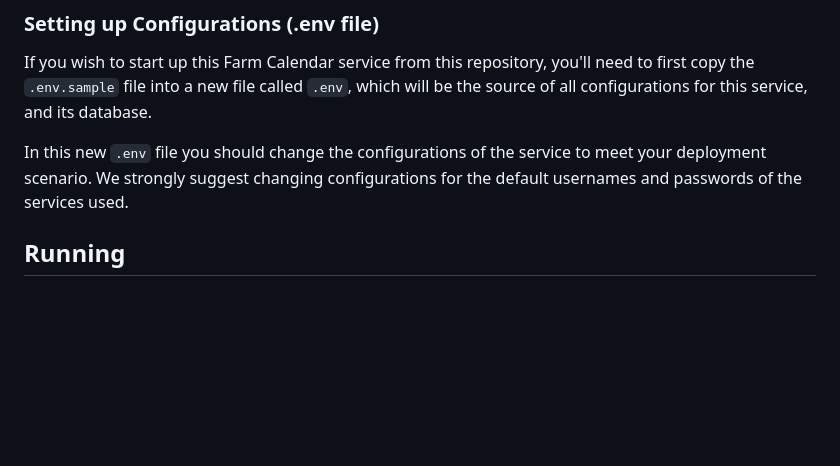
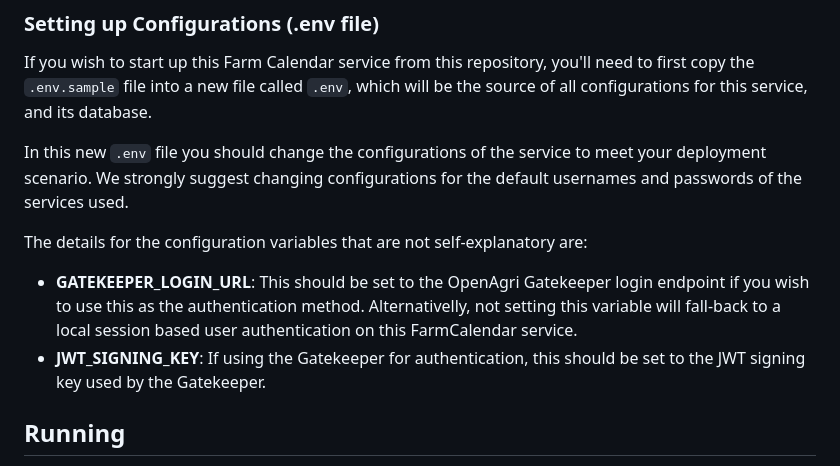
Before and after one commit to openagri-eu/farmcalendar, a Markdown page: README.md, the part around the change. Rendered like a GitHub page; blank space fills up the shorter version.

Commit message:
Env vars info on Readme
Adding some non-self-explanatory env-vars details to the readme

```diff
--- a/README.md
+++ b/README.md
@@ -14,6 +14,11 @@ Later versions of Docker also include now Docker Compose, but it is used as `doc
 If you wish to start up this Farm Calendar service from this repository, you'll need to first copy the `.env.sample` file into a new file called `.env`, which will be the source of all configurations for this service, and its database.
 
 In this new `.env` file you should change the configurations of the service to meet your deployment scenario. We strongly suggest changing configurations for the default usernames and passwords of the services used.
+
+The details for the configuration variables that are not self-explanatory are:
+* **GATEKEEPER_LOGIN_URL**: This should be set to the OpenAgri Gatekeeper login endpoint if you wish to use this as the authentication method. Alternativelly, not setting this variable will fall-back to a local session based user authentication on this FarmCalendar service.
+* **JWT_SIGNING_KEY**: If using the Gatekeeper for authentication, this should be set to the JWT signing key used by the Gatekeeper.
+
 
 ## Running
 There is already a simple and ready to use `docker-compose.yml` file for your convinience. Nonetheless, you should be able to use the existing file as a base, and adapt it to your own deployment setup.
```
